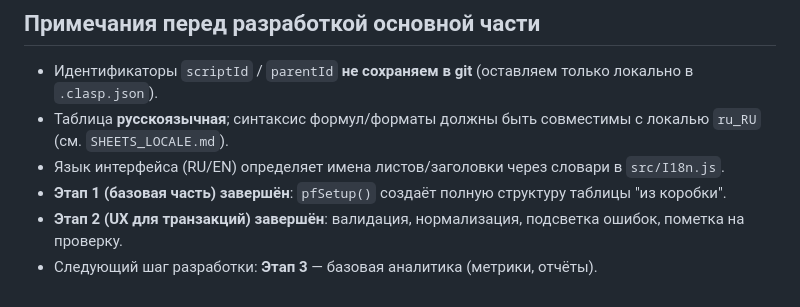
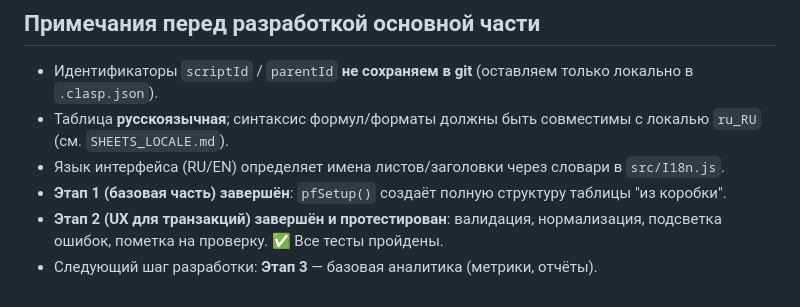
Before and after one commit to DmitryChernous/Personal_finances, a Markdown page: PROJECT_STATE.md, the part around the change. Rendered like a GitHub page.

```diff
--- a/PROJECT_STATE.md
+++ b/PROJECT_STATE.md
@@ -74,5 +74,5 @@
 - Таблица **русскоязычная**; синтаксис формул/форматы должны быть совместимы с локалью `ru_RU` (см. `SHEETS_LOCALE.md`).
 - Язык интерфейса (RU/EN) определяет имена листов/заголовки через словари в `src/I18n.js`.
 - **Этап 1 (базовая часть) завершён**: `pfSetup()` создаёт полную структуру таблицы "из коробки".
-- **Этап 2 (UX для транзакций) завершён**: валидация, нормализация, подсветка ошибок, пометка на проверку.
+- **Этап 2 (UX для транзакций) завершён и протестирован**: валидация, нормализация, подсветка ошибок, пометка на проверку. ✅ Все тесты пройдены.
 - Следующий шаг разработки: **Этап 3** — базовая аналитика (метрики, отчёты).
```
Also changed, not shown: TESTING_CHECKLIST.md (+4 -0 lines).
